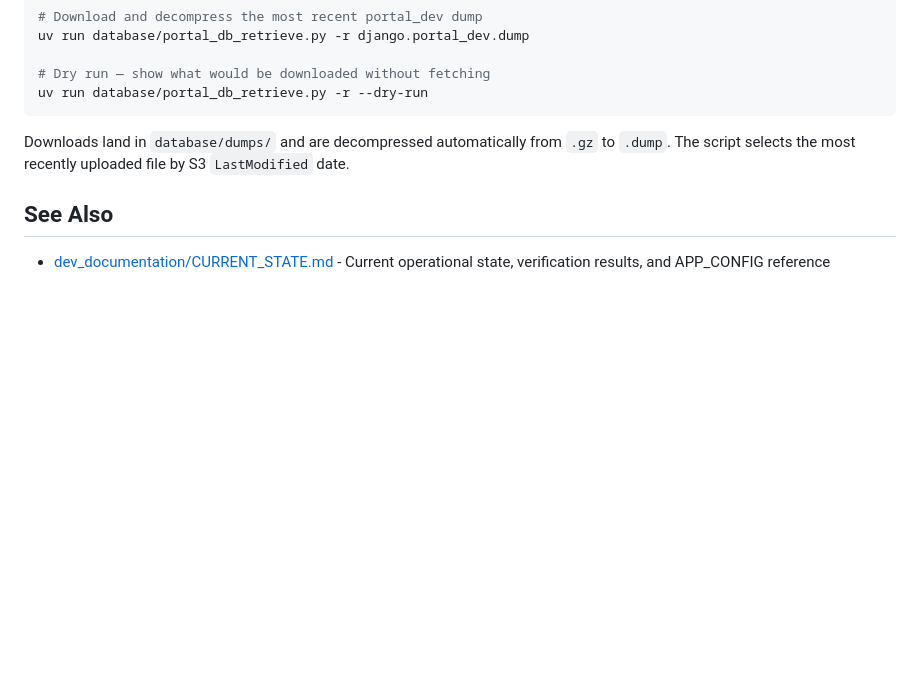
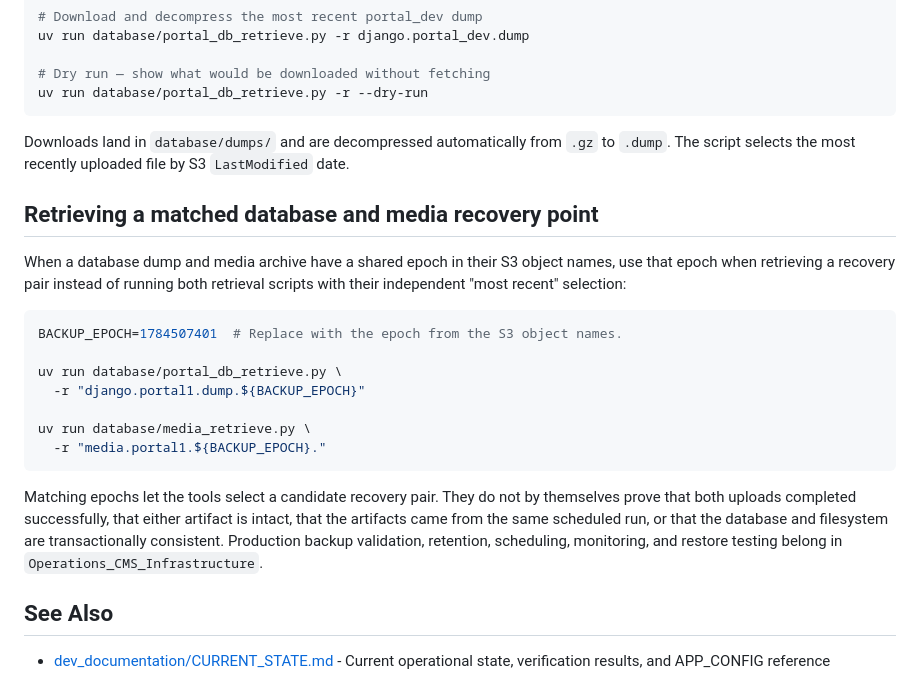
Before and after one commit to access-ci-org/Operations_PortalCMS_Django, a Markdown page: database/README.md, the part around the change. Rendered like a GitHub page; blank space fills up the shorter version.

Commit message:
updating docs in database readme for ongoing parity with practice

````diff
--- a/database/README.md
+++ b/database/README.md
@@ -80,6 +80,28 @@ uv run database/portal_db_retrieve.py -r --dry-run
 
 Downloads land in `database/dumps/` and are decompressed automatically from `.gz` to `.dump`. The script selects the most recently uploaded file by S3 `LastModified` date.
 
+## Retrieving a matched database and media recovery point
+
+When a database dump and media archive have a shared epoch in their S3 object names, use
+that epoch when retrieving a recovery pair instead of running both retrieval scripts with
+their independent "most recent" selection:
+
+```bash
+BACKUP_EPOCH=1784507401  # Replace with the epoch from the S3 object names.
+
+uv run database/portal_db_retrieve.py \
+  -r "django.portal1.dump.${BACKUP_EPOCH}"
+
+uv run database/media_retrieve.py \
+  -r "media.portal1.${BACKUP_EPOCH}."
+```
+
+Matching epochs let the tools select a candidate recovery pair. They do not by themselves
+prove that both uploads completed successfully, that either artifact is intact, that the
+artifacts came from the same scheduled run, or that the database and filesystem are
+transactionally consistent. Production backup validation, retention, scheduling,
+monitoring, and restore testing belong in `Operations_CMS_Infrastructure`.
+
 ## See Also
 
 - [dev_documentation/CURRENT_STATE.md](../dev_documentation/CURRENT_STATE.md) - Current operational state, verification results, and APP_CONFIG reference
````
